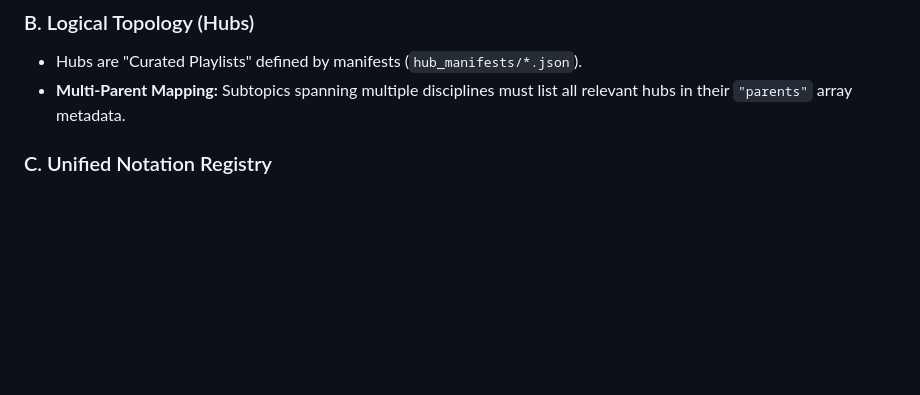
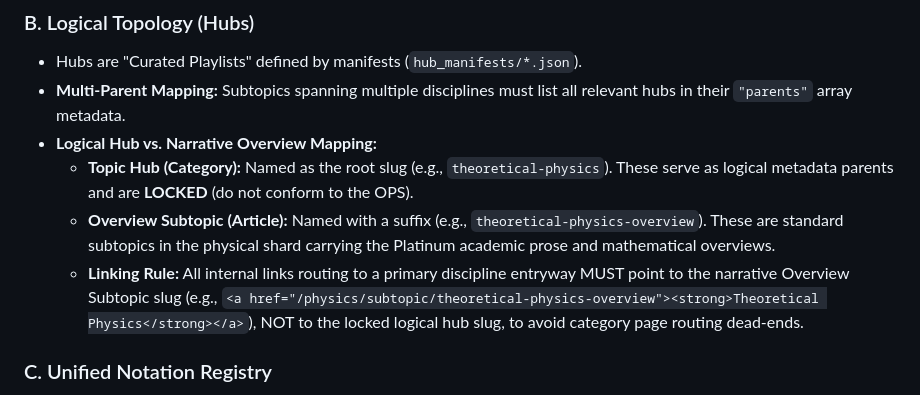
Before and after one commit to jholobetz/terra, a Markdown page: GEMINI.md, the part around the change. GitHub-like rendering; blank space fills up the shorter version.

Commit message:
docs: document logical hub vs narrative overview entryway architecture in GEMINI.md

```diff
--- a/GEMINI.md
+++ b/GEMINI.md
@@ -63,6 +63,10 @@ To ensure O(1) performance and context efficiency, the project uses a **Sharded
 ### B. Logical Topology (Hubs)
 *   Hubs are "Curated Playlists" defined by manifests (`hub_manifests/*.json`).
 *   **Multi-Parent Mapping:** Subtopics spanning multiple disciplines must list all relevant hubs in their `"parents"` array metadata.
+*   **Logical Hub vs. Narrative Overview Mapping:**
+    *   **Topic Hub (Category):** Named as the root slug (e.g., `theoretical-physics`). These serve as logical metadata parents and are **LOCKED** (do not conform to the OPS).
+    *   **Overview Subtopic (Article):** Named with a suffix (e.g., `theoretical-physics-overview`). These are standard subtopics in the physical shard carrying the Platinum academic prose and mathematical overviews.
+    *   **Linking Rule:** All internal links routing to a primary discipline entryway MUST point to the narrative Overview Subtopic slug (e.g., `<a href="/physics/subtopic/theoretical-physics-overview"><strong>Theoretical Physics</strong></a>`), NOT to the locked logical hub slug, to avoid category page routing dead-ends.
 
 ### C. Unified Notation Registry
 *   Adhere to the project's established notation dialect: Einstein summation for tensors, dots for time-derivatives, and bold vectors ($\mathbf{v}$).
```
